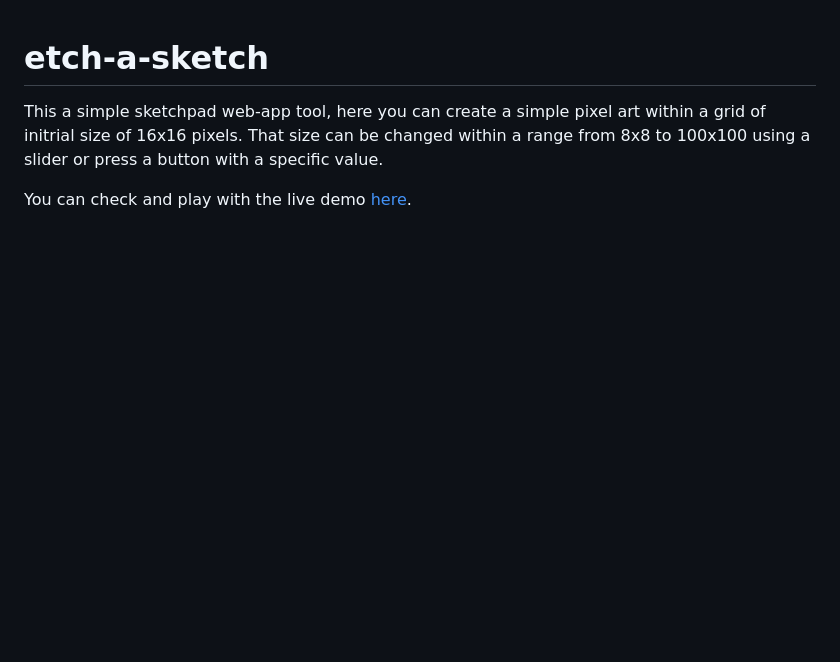
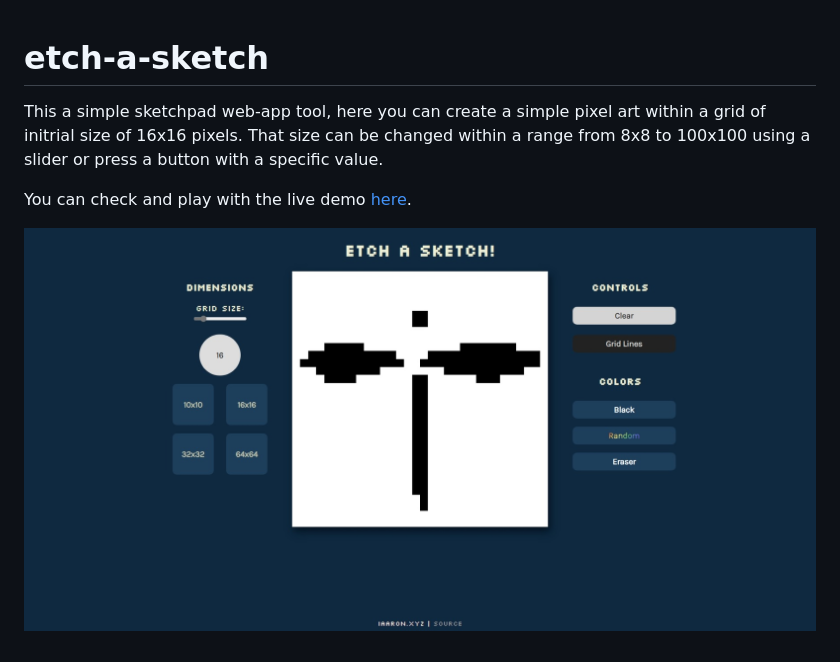
Before and after one commit to iaaron-xyz/etch-a-sketch, a Markdown page: README.md, the part around the change. Rendered like a GitHub page; pictures changed too: README_files/etchasketch.jpeg (added); blank space fills up the shorter version.

Commit message:
add screenshot

```diff
--- a/README.md
+++ b/README.md
@@ -2,3 +2,5 @@
 This a simple sketchpad web-app tool, here you can create a simple pixel art within a grid of initrial size of 16x16 pixels. That size can be changed within a range from 8x8 to 100x100 using a slider or press a button with a specific value.
 
 You can check and play with the live demo [here](https://iaaron-xyz.github.io/etch-a-sketch/).
+
+![app screenshot](./README_files/etchasketch.jpeg)
```
